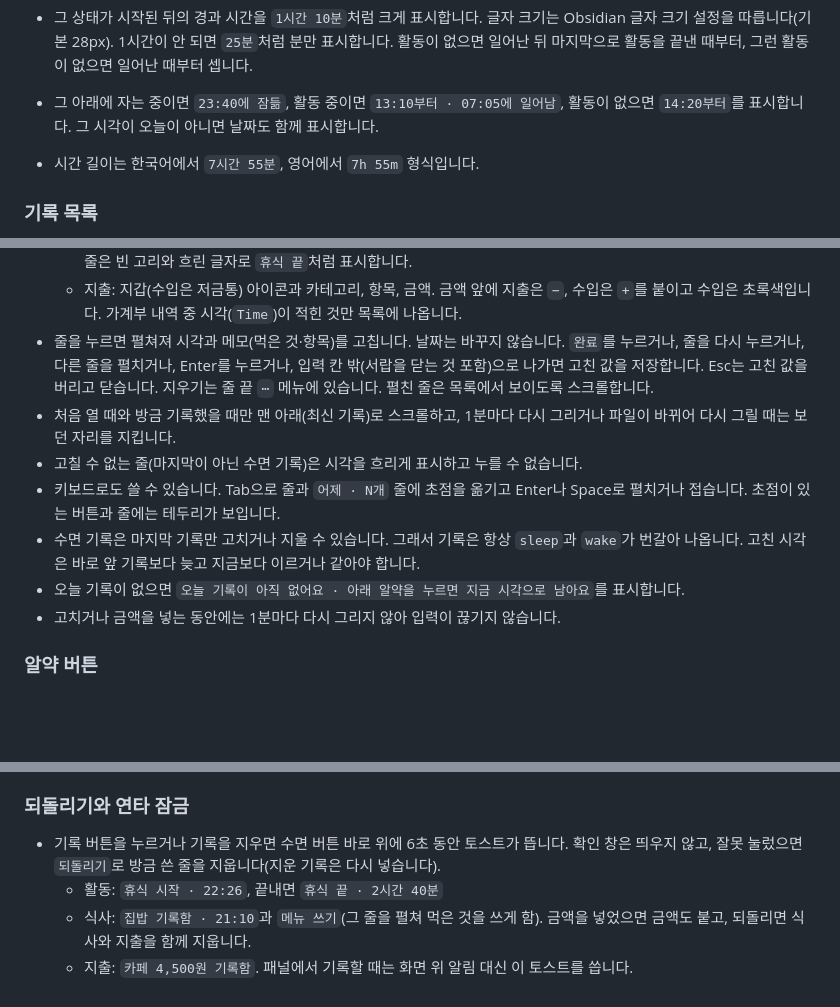
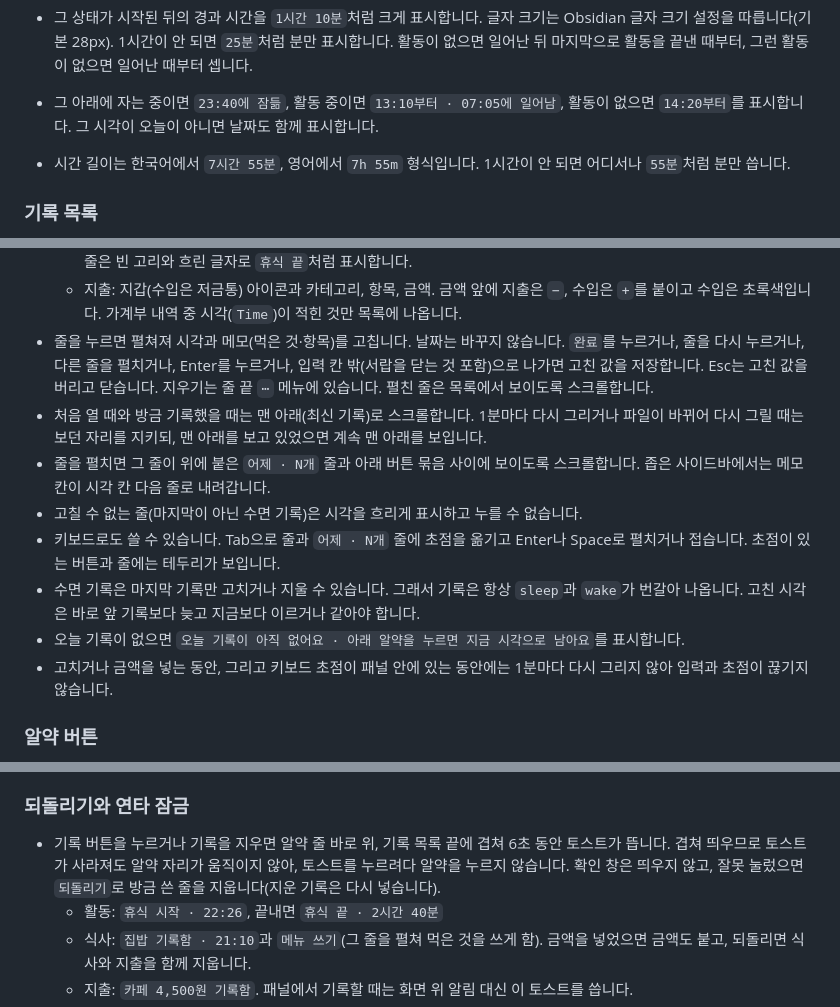
Before and after one commit to supatipanno5611/atoz-docs, a Markdown page: content/feature-15-daynight.md, 3 parts joined by grey strips. GitHub-like rendering; blank space fills up the shorter version.

Commit message:
기록 패널 스크롤·토스트·초점, 짧은 시간 표기, 나중에 채울 것 정리
Co-Authored-By: Claude Opus 5.5 <noreply@anthropic.com>

```diff
--- a/content/feature-15-daynight.md
+++ b/content/feature-15-daynight.md
@@ -68,7 +68,7 @@ group: 사이드바
 - 상태 점과 함께 큰 숫자의 뜻을 작게 표시합니다. 자는 중이면 `자는 중`, 활동 중이면 `알고리즘 공부 중`, 활동이 없으면 `알고리즘 공부 끝난 지` 또는 `깬 지`입니다. 기록이 하나도 없으면 `기록 중인 활동 없음`입니다. 점은 자는 중이면 테마 강조색, 활동 중이면 그 활동의 타임라인 색, 활동이 없으면 회색입니다.
 - 그 상태가 시작된 뒤의 경과 시간을 `1시간 10분`처럼 크게 표시합니다. 글자 크기는 Obsidian 글자 크기 설정을 따릅니다(기본 28px). 1시간이 안 되면 `25분`처럼 분만 표시합니다. 활동이 없으면 일어난 뒤 마지막으로 활동을 끝낸 때부터, 그런 활동이 없으면 일어난 때부터 셉니다.
 - 그 아래에 자는 중이면 `23:40에 잠듦`, 활동 중이면 `13:10부터 · 07:05에 일어남`, 활동이 없으면 `14:20부터`를 표시합니다. 그 시각이 오늘이 아니면 날짜도 함께 표시합니다.
-- 시간 길이는 한국어에서 `7시간 55분`, 영어에서 `7h 55m` 형식입니다.
+- 시간 길이는 한국어에서 `7시간 55분`, 영어에서 `7h 55m` 형식입니다. 1시간이 안 되면 어디서나 `55분`처럼 분만 씁니다.
 
 ### 기록 목록
 
@@ -81,12 +81,13 @@ group: 사이드바
   - 활동: 그 활동 색 점과 블록 이름, 메모, 줄 끝에 다음 기록까지의 길이(`2시간 40분`, 진행 중이면 `진행 중`). 활동을 끝낸 줄은 빈 고리와 흐린 글자로 `휴식 끝`처럼 표시합니다.
   - 지출: 지갑(수입은 저금통) 아이콘과 카테고리, 항목, 금액. 금액 앞에 지출은 `−`, 수입은 `+`를 붙이고 수입은 초록색입니다. 가계부 내역 중 시각(`Time`)이 적힌 것만 목록에 나옵니다.
 - 줄을 누르면 펼쳐져 시각과 메모(먹은 것·항목)를 고칩니다. 날짜는 바꾸지 않습니다. `완료`를 누르거나, 줄을 다시 누르거나, 다른 줄을 펼치거나, Enter를 누르거나, 입력 칸 밖(서랍을 닫는 것 포함)으로 나가면 고친 값을 저장합니다. Esc는 고친 값을 버리고 닫습니다. 지우기는 줄 끝 `⋯` 메뉴에 있습니다. 펼친 줄은 목록에서 보이도록 스크롤합니다.
-- 처음 열 때와 방금 기록했을 때만 맨 아래(최신 기록)로 스크롤하고, 1분마다 다시 그리거나 파일이 바뀌어 다시 그릴 때는 보던 자리를 지킵니다.
+- 처음 열 때와 방금 기록했을 때는 맨 아래(최신 기록)로 스크롤합니다. 1분마다 다시 그리거나 파일이 바뀌어 다시 그릴 때는 보던 자리를 지키되, 맨 아래를 보고 있었으면 계속 맨 아래를 보입니다.
+- 줄을 펼치면 그 줄이 위에 붙은 `어제 · N개` 줄과 아래 버튼 묶음 사이에 보이도록 스크롤합니다. 좁은 사이드바에서는 메모 칸이 시각 칸 다음 줄로 내려갑니다.
 - 고칠 수 없는 줄(마지막이 아닌 수면 기록)은 시각을 흐리게 표시하고 누를 수 없습니다.
 - 키보드로도 쓸 수 있습니다. Tab으로 줄과 `어제 · N개` 줄에 초점을 옮기고 Enter나 Space로 펼치거나 접습니다. 초점이 있는 버튼과 줄에는 테두리가 보입니다.
 - 수면 기록은 마지막 기록만 고치거나 지울 수 있습니다. 그래서 기록은 항상 `sleep`과 `wake`가 번갈아 나옵니다. 고친 시각은 바로 앞 기록보다 늦고 지금보다 이르거나 같아야 합니다.
 - 오늘 기록이 없으면 `오늘 기록이 아직 없어요 · 아래 알약을 누르면 지금 시각으로 남아요`를 표시합니다.
-- 고치거나 금액을 넣는 동안에는 1분마다 다시 그리지 않아 입력이 끊기지 않습니다.
+- 고치거나 금액을 넣는 동안, 그리고 키보드 초점이 패널 안에 있는 동안에는 1분마다 다시 그리지 않아 입력과 초점이 끊기지 않습니다.
 
 ### 알약 버튼
 
@@ -103,7 +104,7 @@ group: 사이드바
 
 ### 되돌리기와 연타 잠금
 
-- 기록 버튼을 누르거나 기록을 지우면 수면 버튼 바로 위에 6초 동안 토스트가 뜹니다. 확인 창은 띄우지 않고, 잘못 눌렀으면 `되돌리기`로 방금 쓴 줄을 지웁니다(지운 기록은 다시 넣습니다).
+- 기록 버튼을 누르거나 기록을 지우면 알약 줄 바로 위, 기록 목록 끝에 겹쳐 6초 동안 토스트가 뜹니다. 겹쳐 띄우므로 토스트가 사라져도 알약 자리가 움직이지 않아, 토스트를 누르려다 알약을 누르지 않습니다. 확인 창은 띄우지 않고, 잘못 눌렀으면 `되돌리기`로 방금 쓴 줄을 지웁니다(지운 기록은 다시 넣습니다).
   - 활동: `휴식 시작 · 22:26`, 끝내면 `휴식 끝 · 2시간 40분`
   - 식사: `집밥 기록함 · 21:10`과 `메뉴 쓰기`(그 줄을 펼쳐 먹은 것을 쓰게 함). 금액을 넣었으면 금액도 붙고, 되돌리면 식사와 지출을 함께 지웁니다.
   - 지출: `카페 4,500원 기록함`. 패널에서 기록할 때는 화면 위 알림 대신 이 토스트를 씁니다.
```
Also changed, not shown: content/feature-21-dashboard.md (+1 -0 lines).
